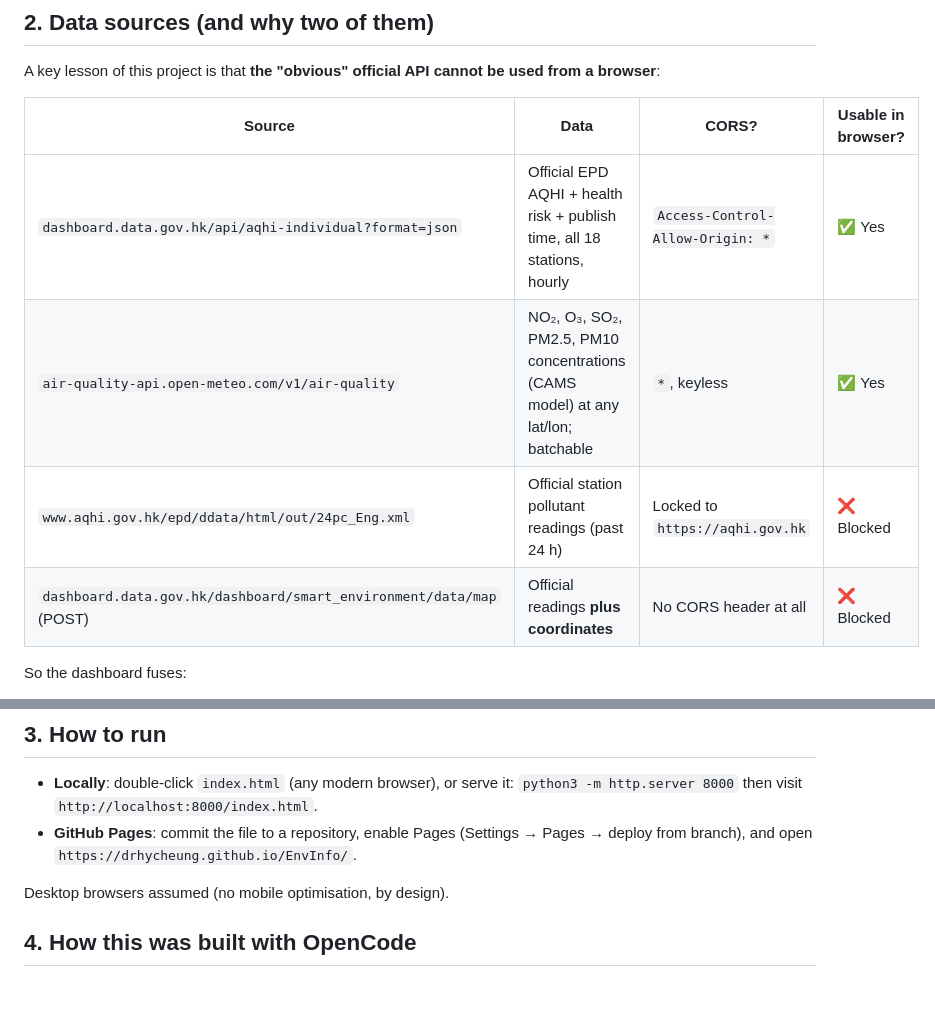
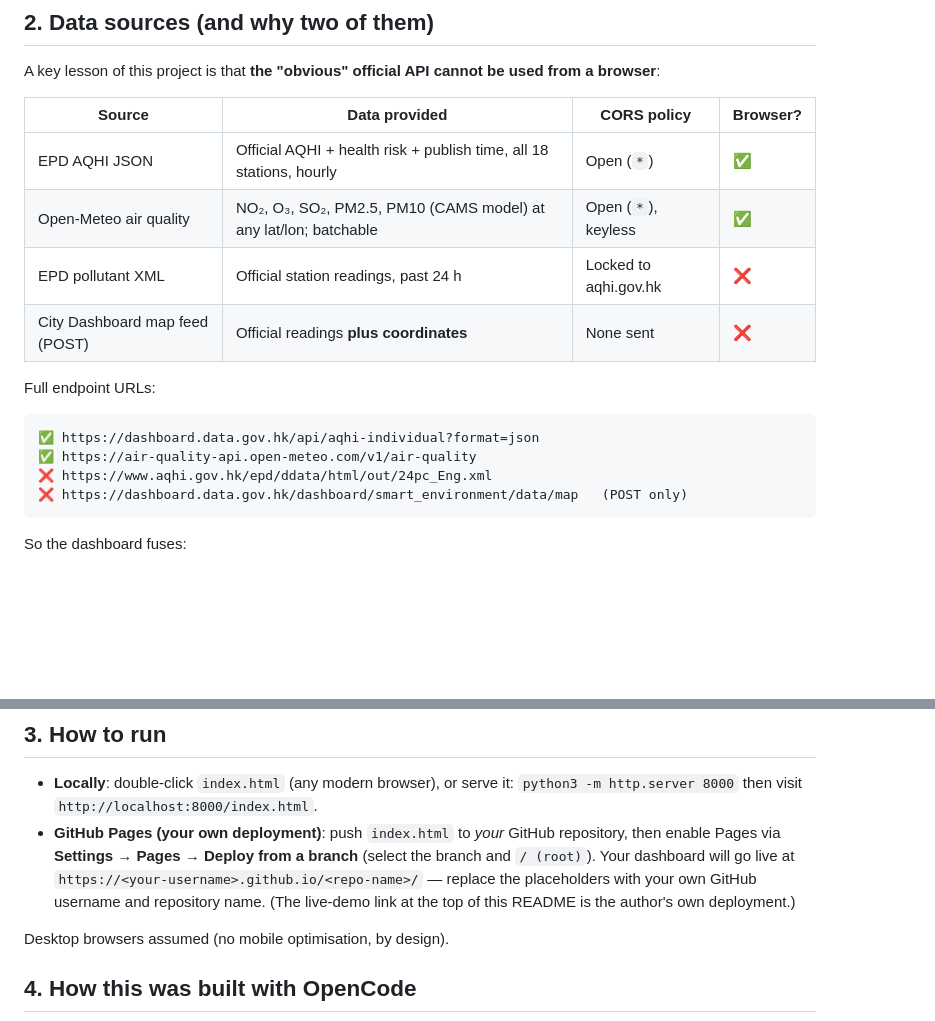
Before and after one commit to drhycheung/EnvInfo, a Markdown page: README.md, 2 parts joined by grey strips. Rendered like a GitHub page; blank space fills up the shorter version.

Commit message:
Clarify GitHub Pages instructions for other users; narrow data-source table

````diff
--- a/README.md
+++ b/README.md
@@ -32,12 +32,21 @@ browser and it works; drop it into a GitHub Pages repository and it is deployed.
 
 A key lesson of this project is that **the "obvious" official API cannot be used from a browser**:
 
-| Source | Data | CORS? | Usable in browser? |
+| Source | Data provided | CORS policy | Browser? |
 |---|---|---|---|
-| `dashboard.data.gov.hk/api/aqhi-individual?format=json` | Official EPD AQHI + health risk + publish time, all 18 stations, hourly | `Access-Control-Allow-Origin: *` | ✅ Yes |
-| `air-quality-api.open-meteo.com/v1/air-quality` | NO₂, O₃, SO₂, PM2.5, PM10 concentrations (CAMS model) at any lat/lon; batchable | `*`, keyless | ✅ Yes |
-| `www.aqhi.gov.hk/epd/ddata/html/out/24pc_Eng.xml` | Official station pollutant readings (past 24 h) | Locked to `https://aqhi.gov.hk` | ❌ Blocked |
-| `dashboard.data.gov.hk/dashboard/smart_environment/data/map` (POST) | Official readings **plus coordinates** | No CORS header at all | ❌ Blocked |
+| EPD AQHI JSON | Official AQHI + health risk + publish time, all 18 stations, hourly | Open (`*`) | ✅ |
+| Open-Meteo air quality | NO₂, O₃, SO₂, PM2.5, PM10 (CAMS model) at any lat/lon; batchable | Open (`*`), keyless | ✅ |
+| EPD pollutant XML | Official station readings, past 24 h | Locked to aqhi.gov.hk | ❌ |
+| City Dashboard map feed (POST) | Official readings **plus coordinates** | None sent | ❌ |
+
+Full endpoint URLs:
+
+```text
+✅ https://dashboard.data.gov.hk/api/aqhi-individual?format=json
+✅ https://air-quality-api.open-meteo.com/v1/air-quality
+❌ https://www.aqhi.gov.hk/epd/ddata/html/out/24pc_Eng.xml
+❌ https://dashboard.data.gov.hk/dashboard/smart_environment/data/map   (POST only)
+```
 
 So the dashboard fuses:
 
@@ -57,8 +66,11 @@ So the dashboard fuses:
 
 - **Locally**: double-click `index.html` (any modern browser), or serve it:
   `python3 -m http.server 8000` then visit `http://localhost:8000/index.html`.
-- **GitHub Pages**: commit the file to a repository, enable Pages (Settings → Pages → deploy from
-  branch), and open `https://drhycheung.github.io/EnvInfo/`.
+- **GitHub Pages (your own deployment)**: push `index.html` to *your* GitHub repository, then enable
+  Pages via **Settings → Pages → Deploy from a branch** (select the branch and `/ (root)`). Your
+  dashboard will go live at `https://<your-username>.github.io/<repo-name>/` — replace the
+  placeholders with your own GitHub username and repository name.
+  (The live-demo link at the top of this README is the author's own deployment.)
 
 Desktop browsers assumed (no mobile optimisation, by design).
 
````
